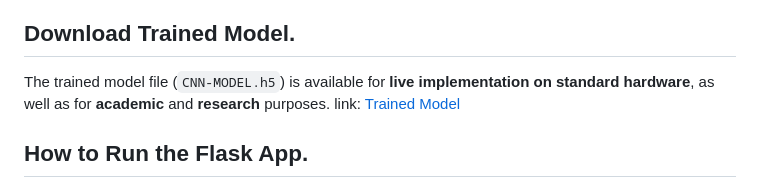
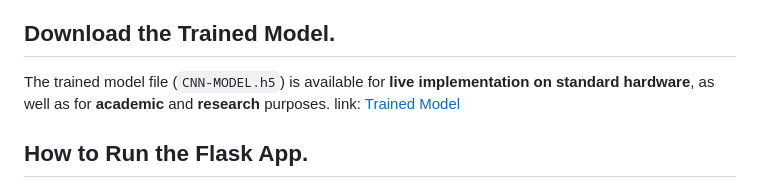
Before and after one commit to Oluwamuyiwa01/Development-of-a-Deep-Learning-Based-Static-Sign-Language-Recognition-Model, a Markdown page: README.md, the part around the change. GitHub-like rendering.

```diff
--- a/README.md
+++ b/README.md
@@ -39,7 +39,7 @@ To access the dataset I used in this project, please request permission via this
 ## Contribution.
 This project presents a deep learning-based static sign language recognition model that enhances basic communication for individuals with hearing impairments. Using Convolutional Neural Networks (CNNs) and advanced preprocessing techniques, the system accurately classifies static hand gestures in real-time. It is optimized for speed and efficiency, making it suitable for deployment on standard hardware. Beyond its practical impact, the project addresses gaps in existing models and provides a solid foundation for future work on dynamic gestures and multi-language sign support. It also contributes academically by offering a detailed case study for researchers in computer vision and assistive technology.
 
-## Download Trained Model.
+## Download the Trained Model.
 
 The trained model file (`CNN-MODEL.h5`) is available for **live implementation on standard hardware**, as well as for **academic** and **research** purposes. link: [Trained Model](https://drive.google.com/drive/folders/13ekzOaJyp7E-Y8Yf3DUWKcBTG5z05QMd?usp=drive_link)
 
```
